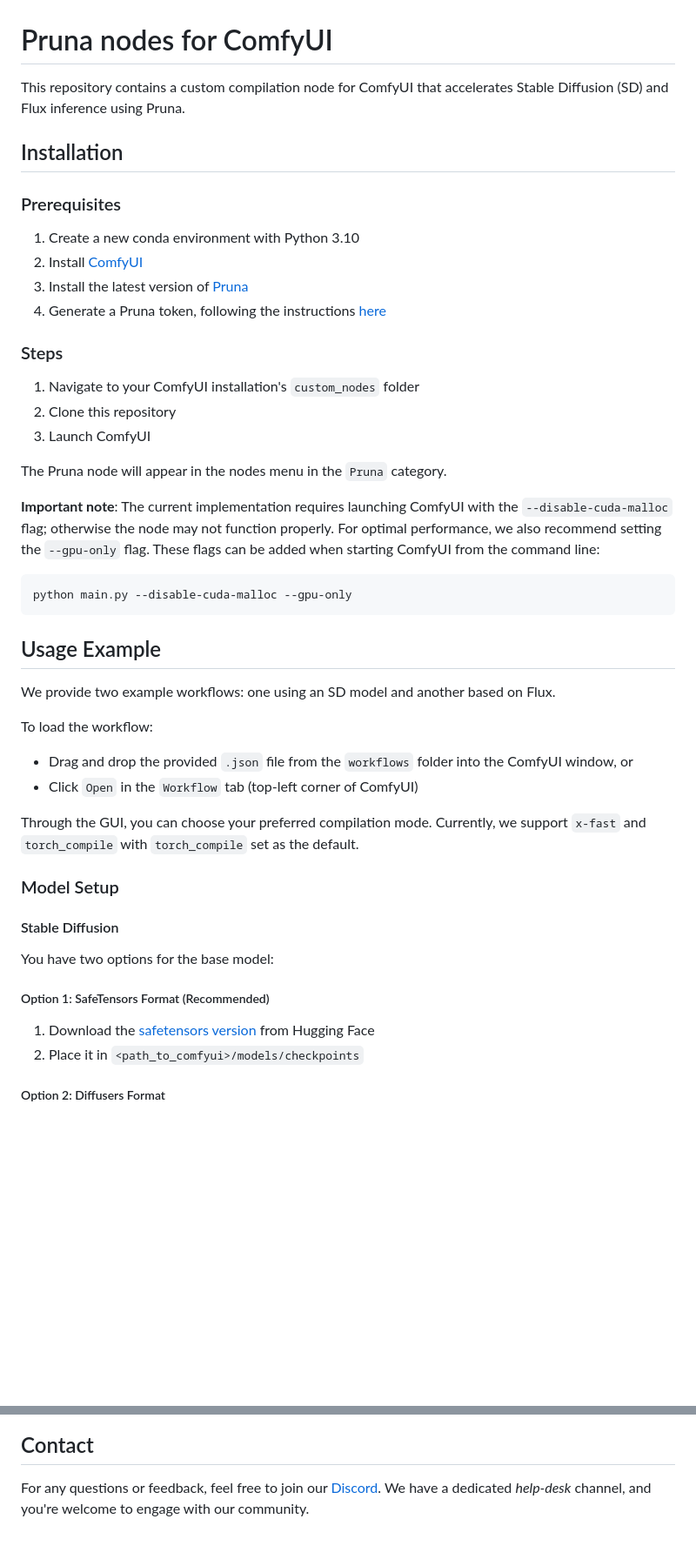
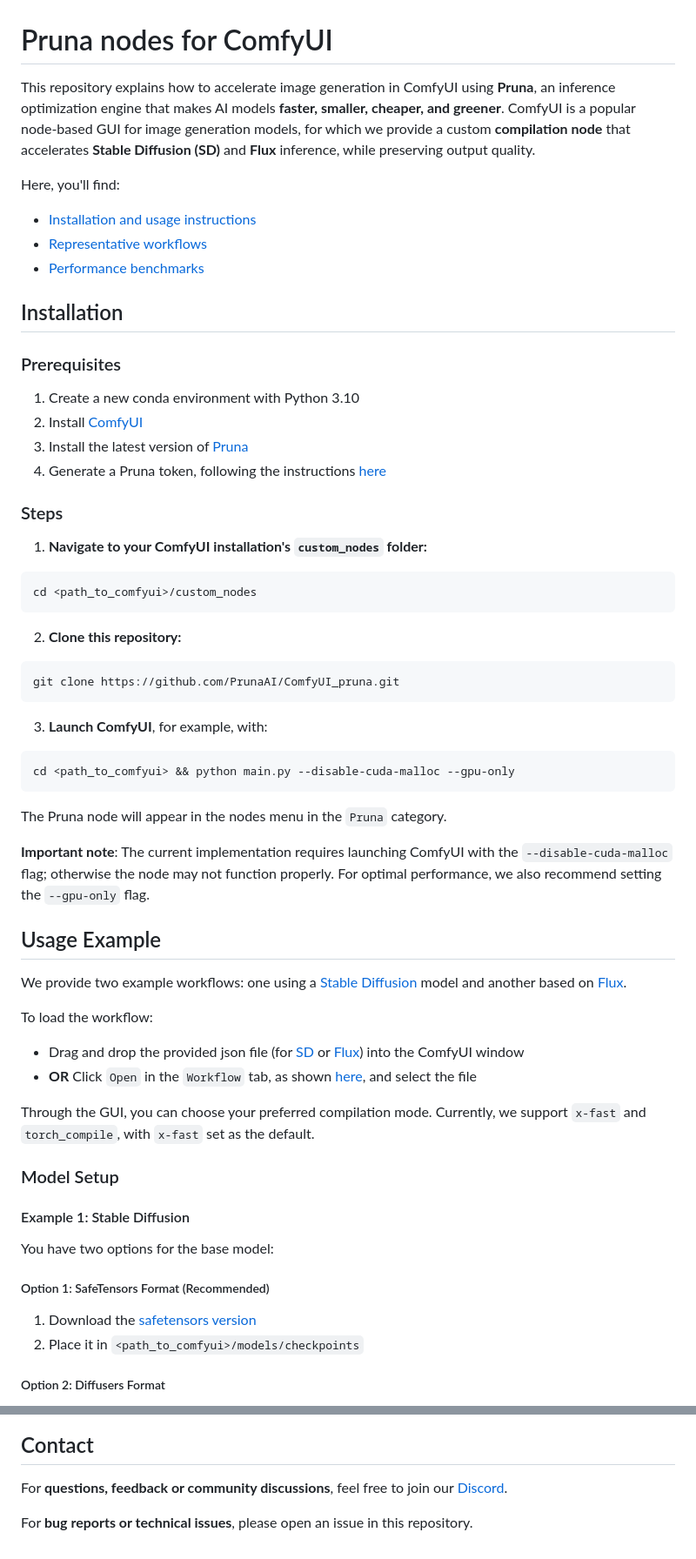
Before and after one commit to PrunaAI/ComfyUI_pruna, a Markdown page: README.md, 2 parts joined by grey strips. Shown at 87% size. Rendered like a GitHub page; blank space fills up the shorter version.

Commit message:
docs: incorporate PR suggestions

````diff
--- a/README.md
+++ b/README.md
@@ -1,6 +1,13 @@
 # Pruna nodes for ComfyUI
 
-This repository contains a custom compilation node for ComfyUI that accelerates Stable Diffusion (SD) and Flux inference using Pruna.
+This repository explains how to accelerate image generation in ComfyUI using **Pruna**, an inference optimization engine that makes AI models **faster, smaller, cheaper, and greener**.
+ComfyUI is a popular node-based GUI for image generation models, for which we provide a custom **compilation node** that accelerates **Stable Diffusion (SD)** and **Flux** inference,
+while preserving output quality.
+
+Here, you'll find:
+- [Installation and usage instructions](#installation)
+- [Representative workflows](#usage-example)
+- [Performance benchmarks](#performance)
 
 ## Installation
 
@@ -11,38 +18,44 @@ This repository contains a custom compilation node for ComfyUI that accelerates
 4. Generate a Pruna token, following the instructions [here](https://docs.pruna.ai/en/latest/setup/token.html)
 
 ### Steps
-1. Navigate to your ComfyUI installation's `custom_nodes` folder
-2. Clone this repository
-3. Launch ComfyUI
+1. **Navigate to your ComfyUI installation's `custom_nodes` folder:**
+```bash
+cd <path_to_comfyui>/custom_nodes
+```
+2. **Clone this repository:**
+```bash
+git clone https://github.com/PrunaAI/ComfyUI_pruna.git
+```
+3. **Launch ComfyUI**, for example, with:
+```bash
+cd <path_to_comfyui> && python main.py --disable-cuda-malloc --gpu-only
+```
 
 The Pruna node will appear in the nodes menu in the `Pruna` category.
 
 **Important note**: The current implementation requires launching ComfyUI with the `--disable-cuda-malloc` flag;
 otherwise the node may not function properly. For optimal performance, we also recommend setting the
-`--gpu-only` flag. These flags can be added when starting ComfyUI from the command line:
-```bash
-python main.py --disable-cuda-malloc --gpu-only
-```
-
+`--gpu-only` flag.
 
 ## Usage Example
 
-We provide two example workflows: one using an SD model and another based on Flux.
+We provide two example workflows: one using a [Stable Diffusion](#example-1-stable-diffusion) model and another based on [Flux](#example-2-flux).
 
 To load the  workflow:
-- Drag and drop the provided `.json` file from the `workflows` folder into the ComfyUI window, or
-- Click `Open` in the `Workflow` tab (top-left corner of ComfyUI)
+- Drag and drop the provided json file (for [SD](/workflows/SD.json) or [Flux](/workflows/flux.json)) into the ComfyUI window
+- **OR** Click `Open` in the `Workflow` tab, as shown [here](./images/comfy_gui.png), and select the file
 
-Through the GUI, you can choose your preferred compilation mode. Currently, we support `x-fast` and `torch_compile` with `torch_compile` set as the default.
+Through the GUI, you can choose your preferred compilation mode. Currently, we support `x-fast` and `torch_compile`, with `x-fast` set as the default.
 
 
 ### Model Setup
 
-#### Stable Diffusion
+#### Example 1: Stable Diffusion
+
 You have two options for the base model:
 
 ##### Option 1: SafeTensors Format (Recommended)
-1. Download the [safetensors version](https://huggingface.co/CompVis/stable-diffusion-v-1-4-original/resolve/refs%2Fpr%2F228/sd-v1-4.safetensors) from Hugging Face
+1. Download the [safetensors version](https://huggingface.co/CompVis/stable-diffusion-v-1-4-original/resolve/refs%2Fpr%2F228/sd-v1-4.safetensors)
 2. Place it in `<path_to_comfyui>/models/checkpoints`
 
 ##### Option 2: Diffusers Format
@@ -74,5 +102,6 @@ The node was tested on an NVIDIA L40S GPU. Below, we present a comparison of the
 
 ## Contact
 
-For any questions or feedback, feel free to join our [Discord](https://discord.com/invite/Tun8YgzxZ9).
-We have a dedicated *help-desk* channel, and you're welcome to engage with our community.
+For **questions, feedback or community discussions**, feel free to join our [Discord](https://discord.com/invite/Tun8YgzxZ9).
+
+For **bug reports or technical issues**, please open an issue in this repository.
````
Also changed, not shown: other parts of README.md (+19 -4 lines), images/comfy_gui.png (added).
